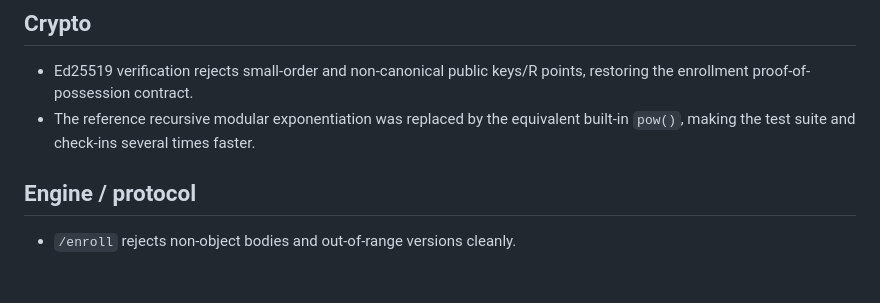
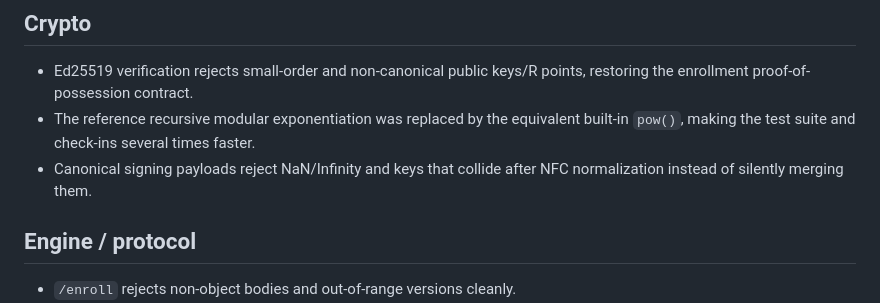
Before and after one commit to DawgSecTeam/huitzilopochtli, a Markdown page: RELEASE_NOTES_1.0.md, the part around the change. Rendered like a GitHub page; blank space fills up the shorter version.

Commit message:
docs: final verification counts and 1.0 notes

```diff
--- a/RELEASE_NOTES_1.0.md
+++ b/RELEASE_NOTES_1.0.md
@@ -29,6 +29,8 @@ protocol, score ledger, and box factory safe to run as a 1.0 system.
 - The reference recursive modular exponentiation was replaced by the
   equivalent built-in `pow()`, making the test suite and check-ins several
   times faster.
+- Canonical signing payloads reject NaN/Infinity and keys that collide after
+  NFC normalization instead of silently merging them.
 
 ## Engine / protocol
 
```
Also changed, not shown: RELEASE_1.0_PLAN.md (+1 -1 lines).
